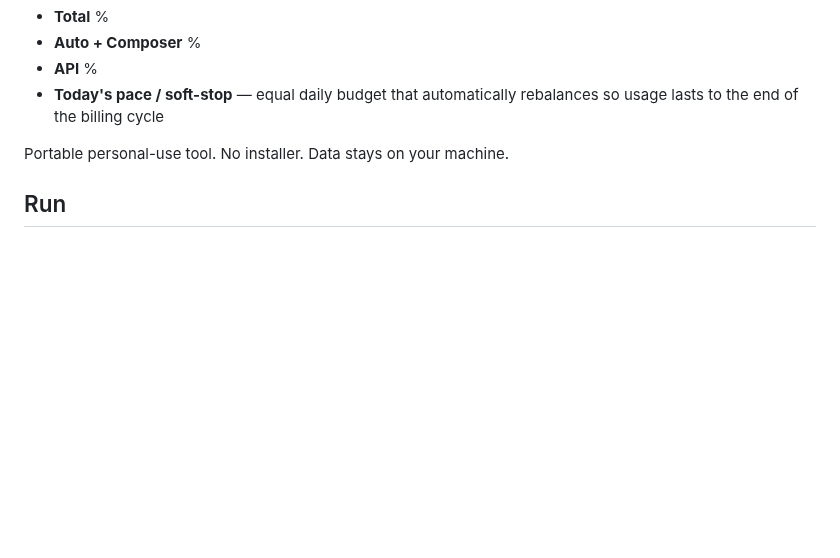
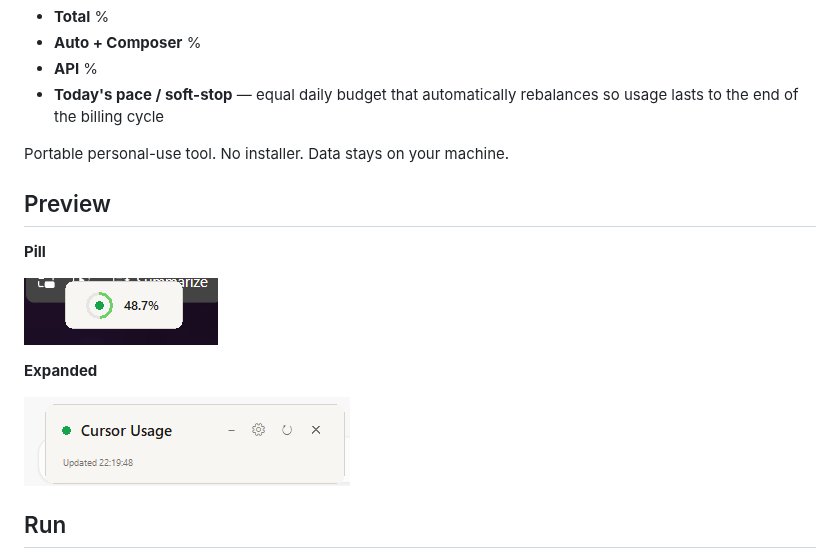
Before and after one commit to jondereck/cursor-usage-float, a Markdown page: README.md, the part around the change. GitHub-like rendering; pictures changed too: docs/images/expanded.png (added), docs/images/pill.png (added); blank space fills up the shorter version.

Commit message:
Add app screenshots to documentation.
Show the pill and expanded layouts so release visitors can preview the app before downloading it.

Co-authored-by: Cursor <cursoragent@cursor.com>

```diff
--- a/README.md
+++ b/README.md
@@ -9,6 +9,16 @@ Small **always-on-top** floating window for Windows that shows your Cursor plan
   rebalances so usage lasts to the end of the billing cycle
 
 Portable personal-use tool. No installer. Data stays on your machine.
+
+## Preview
+
+**Pill**
+
+![Cursor Usage Float pill](docs/images/pill.png)
+
+**Expanded**
+
+![Cursor Usage Float expanded](docs/images/expanded.png)
 
 ## Run
 
```
